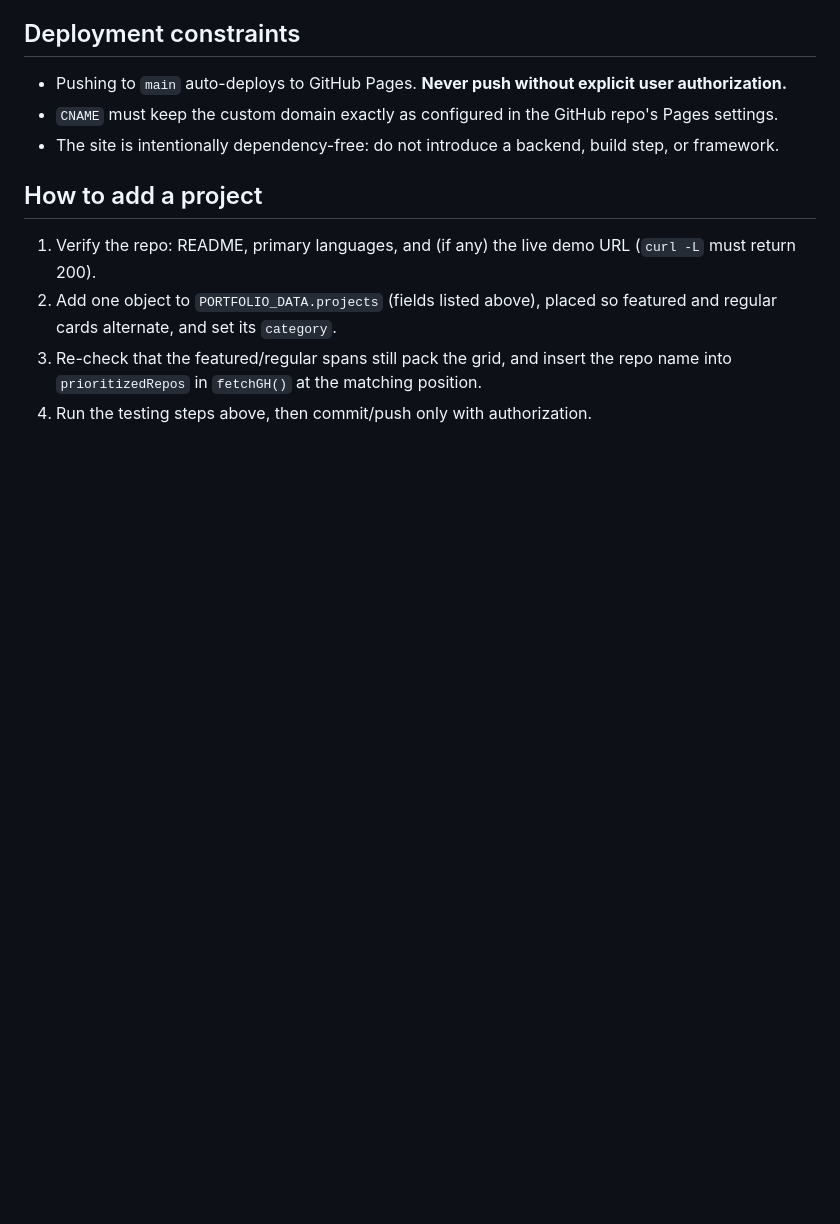
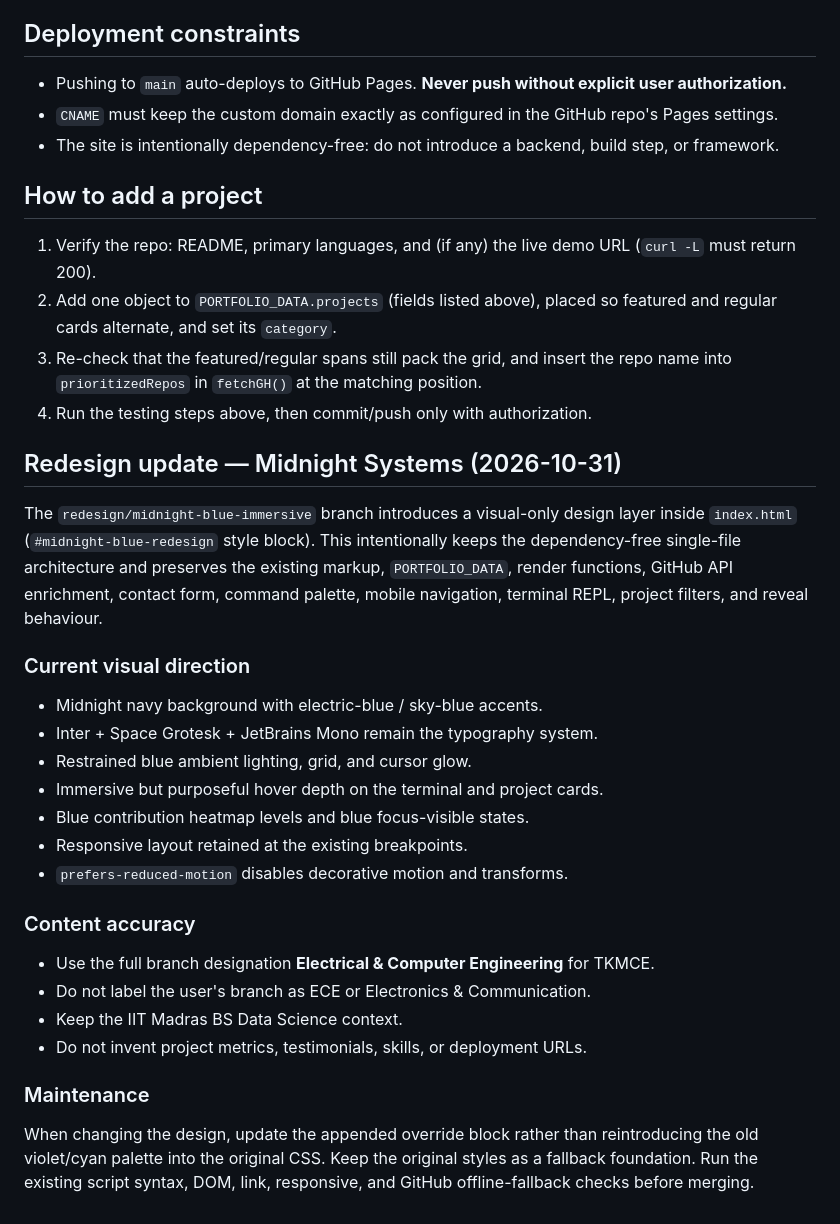
Before and after one commit to cosmiccoder200x-sys/portfolio, a Markdown page: instructions.md, the part around the change. GitHub-like rendering; blank space fills up the shorter version.

Commit message:
Document Midnight Systems redesign conventions

```diff
--- a/instructions.md
+++ b/instructions.md
@@ -119,3 +119,36 @@ documents an optional Vercel deploy (framework preset: Other, no build command).
 3. Re-check that the featured/regular spans still pack the grid, and insert the
    repo name into `prioritizedRepos` in `fetchGH()` at the matching position.
 4. Run the testing steps above, then commit/push only with authorization.
+
+## Redesign update — Midnight Systems (2026-10-31)
+
+The `redesign/midnight-blue-immersive` branch introduces a visual-only design layer
+inside `index.html` (`#midnight-blue-redesign` style block). This intentionally
+keeps the dependency-free single-file architecture and preserves the existing
+markup, `PORTFOLIO_DATA`, render functions, GitHub API enrichment, contact form,
+command palette, mobile navigation, terminal REPL, project filters, and reveal
+behaviour.
+
+### Current visual direction
+
+- Midnight navy background with electric-blue / sky-blue accents.
+- Inter + Space Grotesk + JetBrains Mono remain the typography system.
+- Restrained blue ambient lighting, grid, and cursor glow.
+- Immersive but purposeful hover depth on the terminal and project cards.
+- Blue contribution heatmap levels and blue focus-visible states.
+- Responsive layout retained at the existing breakpoints.
+- `prefers-reduced-motion` disables decorative motion and transforms.
+
+### Content accuracy
+
+- Use the full branch designation **Electrical & Computer Engineering** for TKMCE.
+- Do not label the user's branch as ECE or Electronics & Communication.
+- Keep the IIT Madras BS Data Science context.
+- Do not invent project metrics, testimonials, skills, or deployment URLs.
+
+### Maintenance
+
+When changing the design, update the appended override block rather than
+reintroducing the old violet/cyan palette into the original CSS. Keep the original
+styles as a fallback foundation. Run the existing script syntax, DOM, link,
+responsive, and GitHub offline-fallback checks before merging.
```
